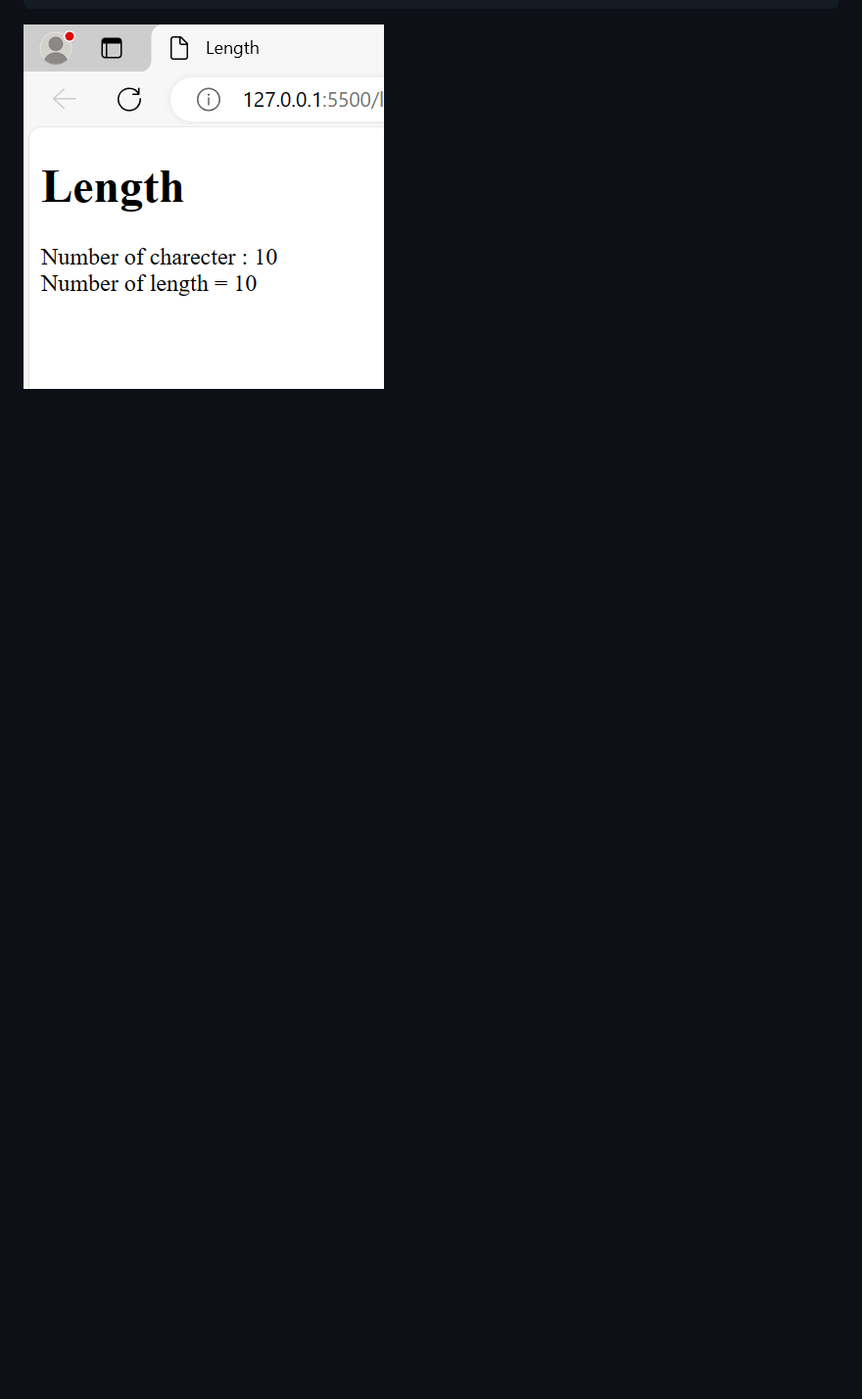
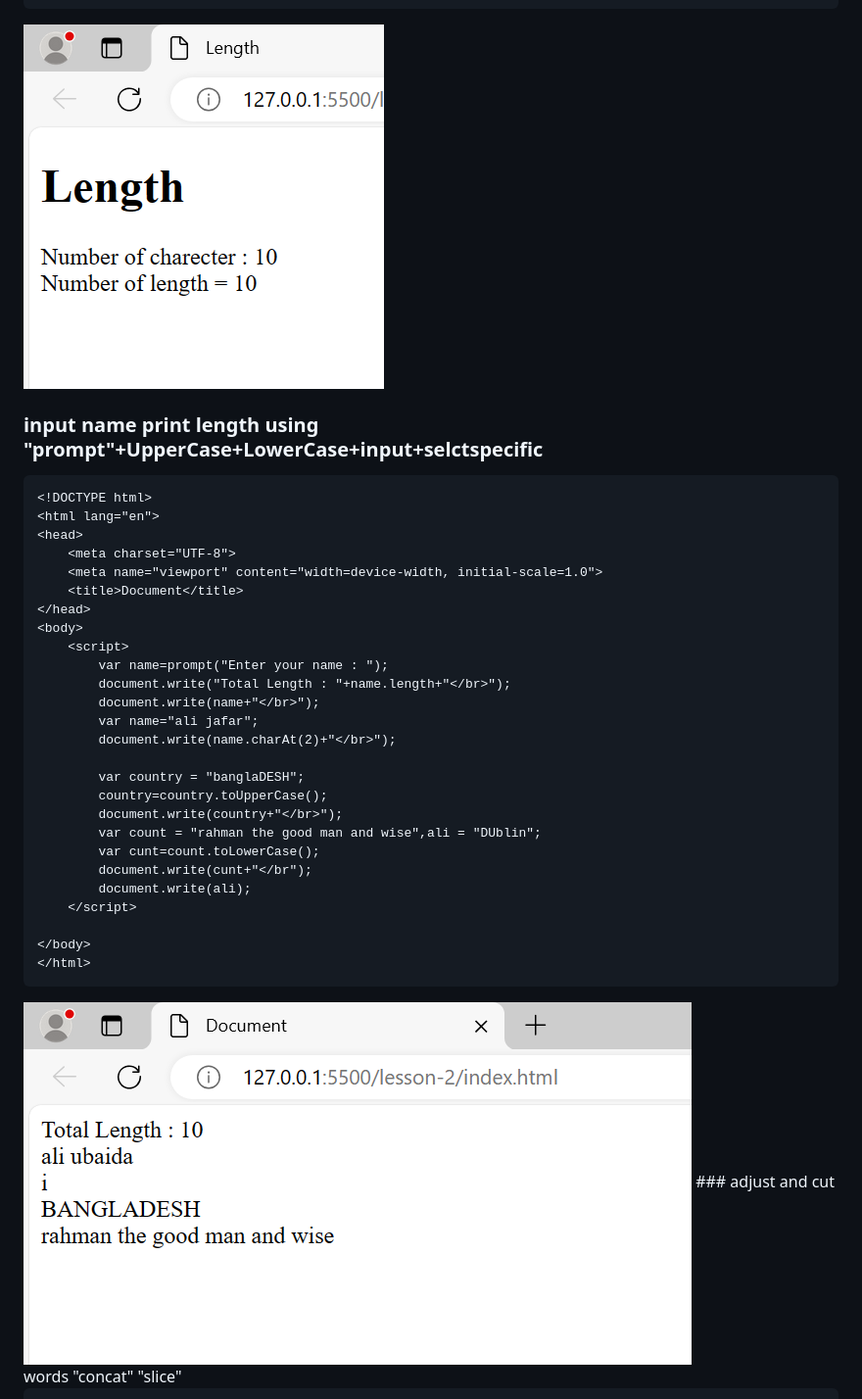
Before and after one commit to osman-hossain/java-script, a Markdown page: README.md, the part around the change printed below. Shown: that part at 98% size. Drawn GitHub-style; pictures changed too: images/input.png (added); blank space fills up the shorter version.

````diff
--- a/README.md
+++ b/README.md
@@ -265,3 +265,37 @@ console.log(Number(false));
 </html>
 ```
 <img src="./images/length.png"/>
+
+### input name print length using "prompt"+UpperCase+LowerCase+input+selctspecific
+
+```html
+<!DOCTYPE html>
+<html lang="en">
+<head>
+    <meta charset="UTF-8">
+    <meta name="viewport" content="width=device-width, initial-scale=1.0">
+    <title>Document</title>
+</head>
+<body>
+    <script>
+        var name=prompt("Enter your name : ");
+        document.write("Total Length : "+name.length+"</br>");
+        document.write(name+"</br>");
+        var name="ali jafar";
+        document.write(name.charAt(2)+"</br>");
+
+        var country = "banglaDESH";
+        country=country.toUpperCase();
+        document.write(country+"</br>");
+        var count = "rahman the good man and wise",ali = "DUblin";
+        var cunt=count.toLowerCase();
+        document.write(cunt+"</br");
+        document.write(ali);
+    </script>
+
+</body>
+</html>
+```
+<img src="./images/input.png"/>
+### adjust and cut words "concat" "slice"
+
````
Also changed, not shown: other parts of README.md (+129 -0 lines), images/Task1.png (added), images/adjustdivide.png (added), images/practice.png (added), 1 other file.
